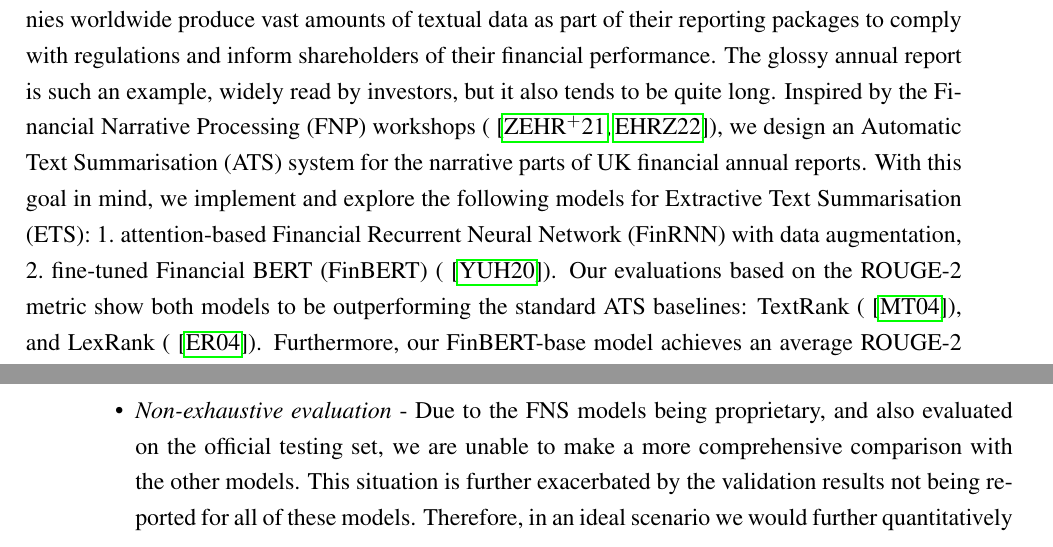
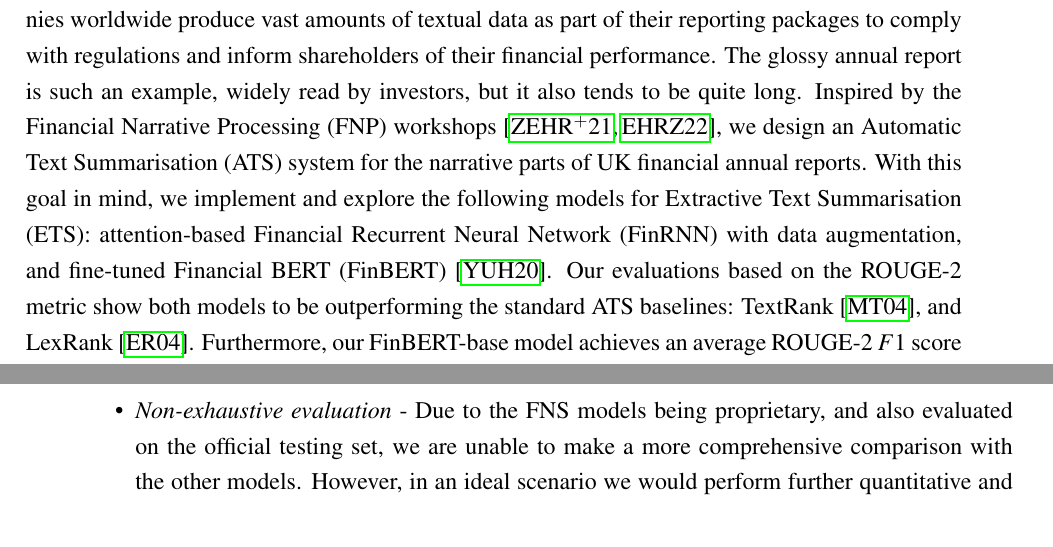
Before and after one commit to Vladislavlhp7/financial_narrative_summarisation_22, a LaTeX thesis (dissertation/report.tex, which reads dissertation/abstract.tex, dissertation/chapter4.tex): two parts of pages 7 and 50 of 65, joined at a grey line, cut so that both start at the same text. Compiled offline with pdfLaTeX; a LaTeX package or settings file that is missing is left out.

Commit message:
change citations
Former-commit-id: 6f640d8bf0518cb9ee70ba77bc34b0ab753461fb

```diff
--- a/dissertation/abstract.tex
+++ b/dissertation/abstract.tex
@@ -1,12 +1,9 @@
 Although there has been considerable progress in Natural Language Processing (NLP) over the years, it has not fully reached the Accounting and Finance (AF) industry.
 In the meantime, companies worldwide produce vast amounts of textual data as part of their reporting packages to comply with regulations and inform shareholders of their financial performance.
 The glossy annual report is such an example, widely read by investors, but it also tends to be quite long.
-Inspired by the Financial Narrative Processing (FNP) workshops (\cite{zmandar-etal-2021-financial, fnp-2022-financial}),
+Inspired by the Financial Narrative Processing (FNP) workshops~\cite{zmandar-etal-2021-financial, fnp-2022-financial},
 we design an Automatic Text Summarisation (ATS) system for the narrative parts of UK financial annual reports.
 With this goal in mind, we implement and explore the following models for Extractive Text Summarisation (ETS):
-\begin{enumerate*}
-    \item attention-based Financial Recurrent Neural Network (FinRNN) with data augmentation,
-    \item fine-tuned Financial BERT (FinBERT) (\cite{yang2020finbert})
-\end{enumerate*}.
-Our evaluations based on the ROUGE-2 metric show both models to be outperforming the standard ATS baselines: TextRank (\cite{mihalcea-tarau-2004-textrank}), and LexRank (\cite{Erkan2004LexRankGC}).
+attention-based Financial Recurrent Neural Network (FinRNN) with data augmentation, and fine-tuned Financial BERT (FinBERT)~\cite{yang2020finbert}.
+Our evaluations based on the ROUGE-2 metric show both models to be outperforming the standard ATS baselines: TextRank~\cite{mihalcea-tarau-2004-textrank}, and LexRank~\cite{Erkan2004LexRankGC}.
 Furthermore, our FinBERT-base model achieves an average ROUGE-2 $F1$ score of $0.382$ beating with $0.081$ on the
--- a/dissertation/chapter4.tex
+++ b/dissertation/chapter4.tex
@@ -195,8 +195,7 @@ performance for the FNS22 task, there are several limitations that we would like
     (be it with positional encoding or average-pooling) on the performance of our models.
     \item \emph{Non-exhaustive evaluation} - Due to the FNS models being proprietary, and also evaluated on the official testing set,
     we are unable to make a more comprehensive comparison with the other models.
-    This situation is further exacerbated by the validation results not being reported for all of these models.
-    Therefore, in an ideal scenario we would further quantitatively and qualitatively evaluate our performance.
+    However, in an ideal scenario we would perform further quantitative and qualitative evaluation of our performance.
     \item \emph{Summary Generation} - In our work we take top $k$ sentences based on the model's output probability distribution (Section~\ref{sec:evaluation}).
         However, this is a very simplistic approach to summarisation that
         \begin{enumerate*}[label=(\alph*)]
```
Also changed, not shown: dissertation/abstract.tex (2 more changed lines), dissertation/chapter4.tex (4 more changed lines).
